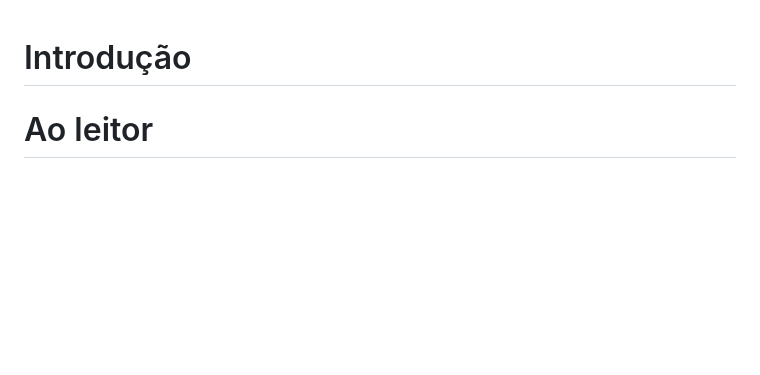
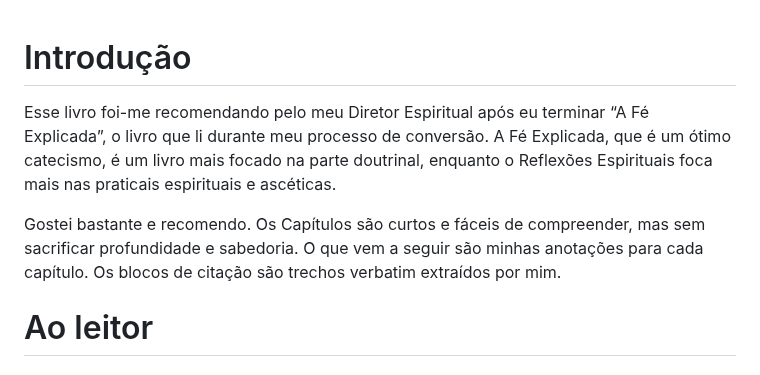
Before and after one commit to gustavo-depaula/gustavo-depaula.github.io, a Markdown page: content/books/Reflexões Espirituais - Salvador Canals.md, the part around the change. GitHub-like rendering; blank space fills up the shorter version.

Commit message:
intro re

```diff
--- a/content/books/Reflexões Espirituais - Salvador Canals.md
+++ b/content/books/Reflexões Espirituais - Salvador Canals.md
@@ -1,5 +1,7 @@
 # Introdução
+Esse livro foi-me recomendando pelo meu Diretor Espiritual após eu terminar “A Fé Explicada”, o livro que li durante meu processo de conversão. A Fé Explicada, que é um ótimo catecismo, é um livro mais focado na parte doutrinal, enquanto o Reflexões Espirituais foca mais nas praticais espirituais e ascéticas.
 
+Gostei bastante e recomendo. Os Capítulos são curtos e fáceis de compreender, mas sem sacrificar profundidade e sabedoria. O que vem a seguir são minhas anotações para cada capítulo. Os blocos de citação são trechos verbatim extraídos por mim.
 
 # Ao leitor
 # Jesus, o amigo
```
